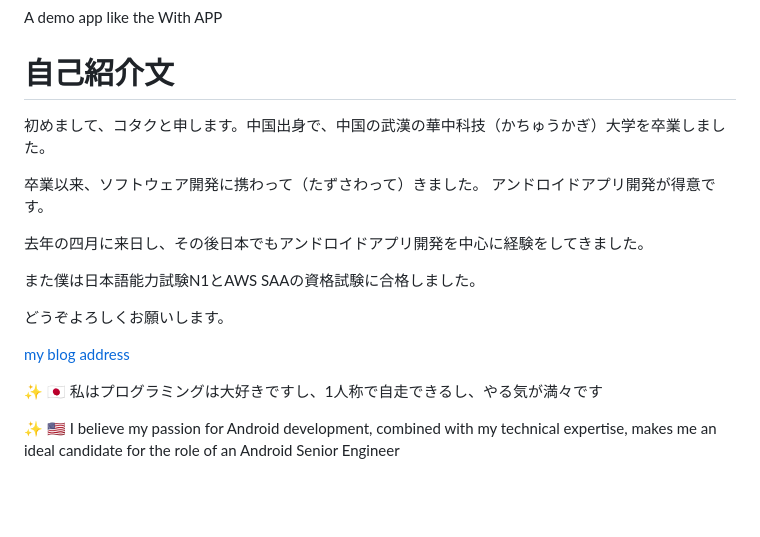
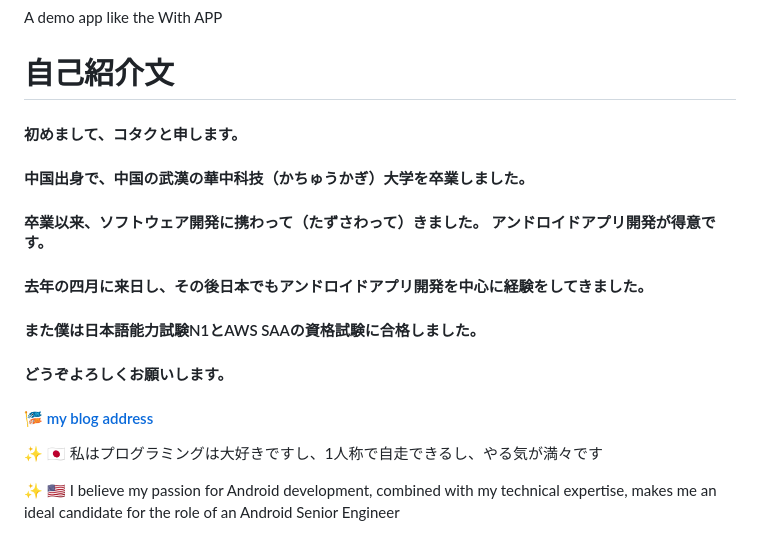
Before and after one commit to Espresso521/myhomepage, a Markdown page: README.md, the part around the change. Rendered like a GitHub page; blank space fills up the shorter version.

```diff
--- a/README.md
+++ b/README.md
@@ -2,17 +2,20 @@
 A demo app like the With APP
 
 # 自己紹介文
-初めまして、コタクと申します。中国出身で、中国の武漢の華中科技（かちゅうかぎ）大学を卒業しました。
 
-卒業以来、ソフトウェア開発に携わって（たずさわって）きました。 アンドロイドアプリ開発が得意です。
+#### 初めまして、コタクと申します。
 
-去年の四月に来日し、その後日本でもアンドロイドアプリ開発を中心に経験をしてきました。
+#### 中国出身で、中国の武漢の華中科技（かちゅうかぎ）大学を卒業しました。
 
-また僕は日本語能力試験N1とAWS SAAの資格試験に合格しました。
+#### 卒業以来、ソフトウェア開発に携わって（たずさわって）きました。 アンドロイドアプリ開発が得意です。
 
-どうぞよろしくお願いします。
+#### 去年の四月に来日し、その後日本でもアンドロイドアプリ開発を中心に経験をしてきました。
 
-[my blog address](https://www.kotaku-blog.com/)
+#### また僕は日本語能力試験N1とAWS SAAの資格試験に合格しました。
+
+#### どうぞよろしくお願いします。
+
+#### 🎏 [my blog address](https://www.kotaku-blog.com/)
 
 ✨ 🇯🇵 私はプログラミングは大好きですし、1人称で自走できるし、やる気が満々です
 
```
